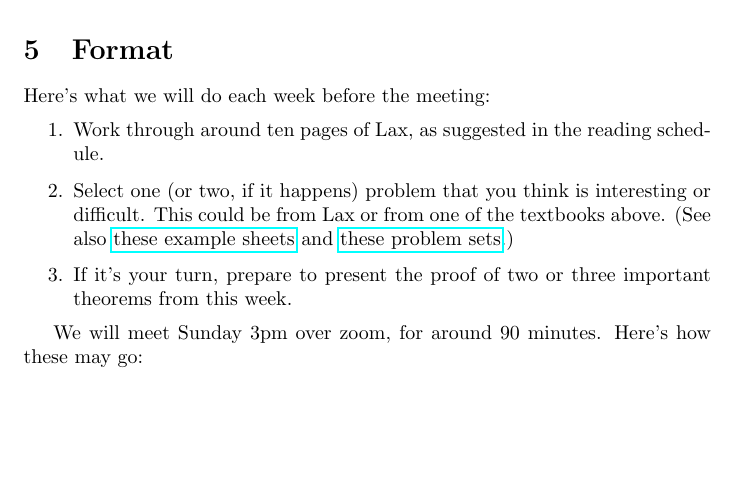
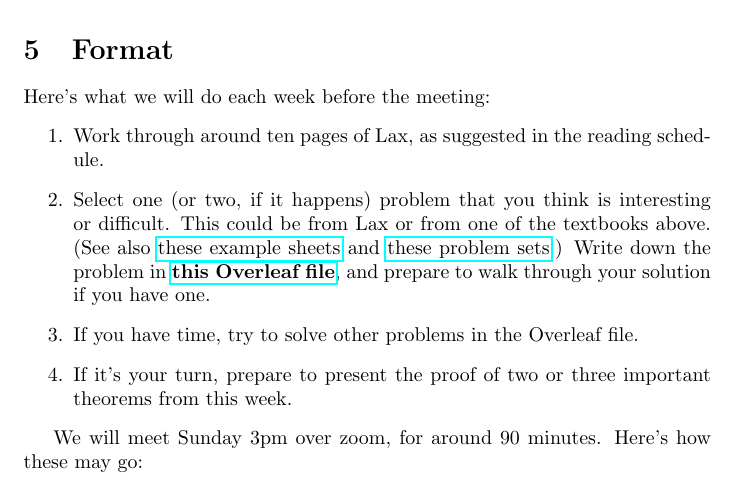
Before and after one commit to shengweiming/Summer-Linear-Algebra, a LaTeX document (Overview.tex): part of page 2 of 3, cut so that both start at the same text, the shorter picture padded with empty space. Compiled offline with pdfLaTeX.

Commit message:
updated format

```diff
--- a/Overview.tex
+++ b/Overview.tex
@@ -53,7 +53,8 @@ There are many other good textbooks at this level. Below are the ones I know of:
 Here's what we will do each week before the meeting:
 \begin{enumerate}
     \item Work through around ten pages of Lax, as suggested in the reading schedule.
-    \item Select one (or two, if it happens) problem that you think is interesting or difficult. This could be from Lax or from one of the textbooks above. (See also \href{https://www.dpmms.cam.ac.uk/study/IB/LinearAlgebra/}{these example sheets} and \href{https://ocw.mit.edu/courses/18-700-linear-algebra-fall-2013/pages/assignments/}{these problem sets}.)
+    \item Select one (or two, if it happens) problem that you think is interesting or difficult. This could be from Lax or from one of the textbooks above. (See also \href{https://www.dpmms.cam.ac.uk/study/IB/LinearAlgebra/}{these example sheets} and \href{https://ocw.mit.edu/courses/18-700-linear-algebra-fall-2013/pages/assignments/}{these problem sets}.) Write down the problem in \href{https://www.overleaf.com/8251467867kkqxyvzcmndp#f019d2}{\textbf{this Overleaf file}}, and prepare to walk through your solution if you have one.
+    \item If you have time, try to solve other problems in the Overleaf file.
     \item If it's your turn, prepare to present the proof of two or three important theorems from this week.
 \end{enumerate}
 
```
